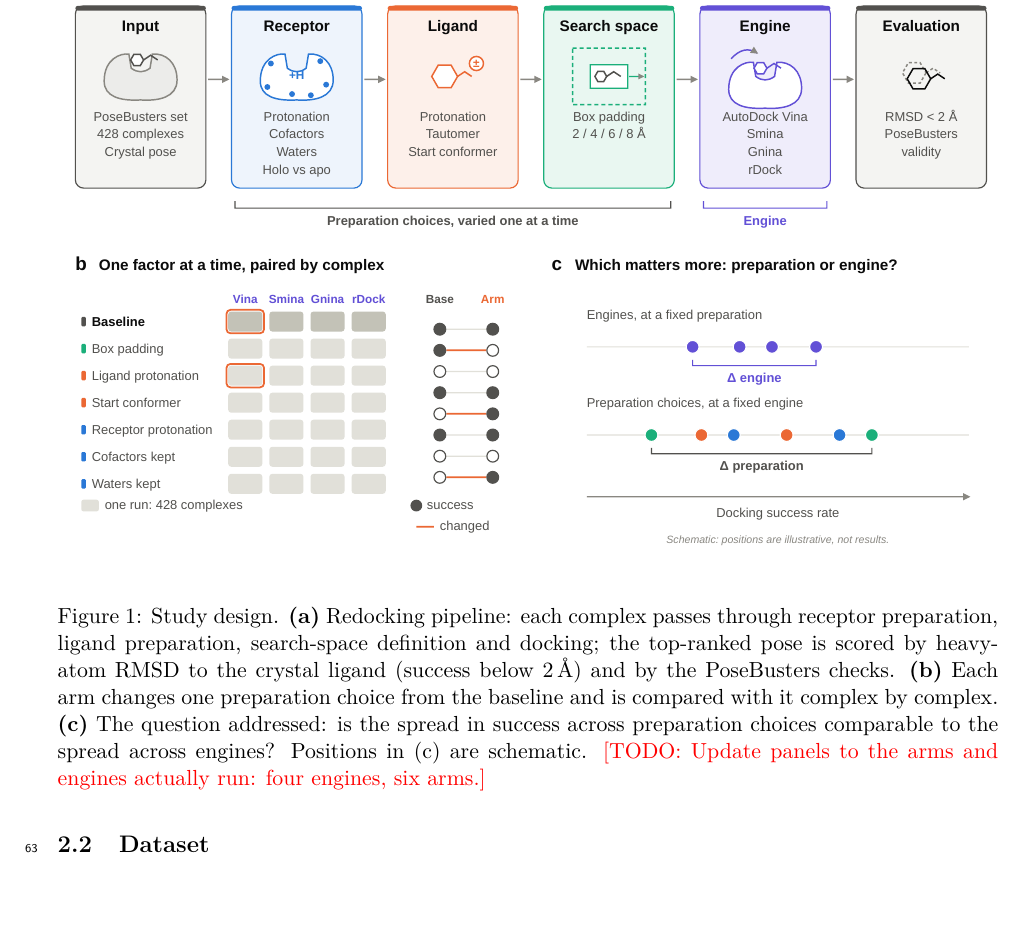
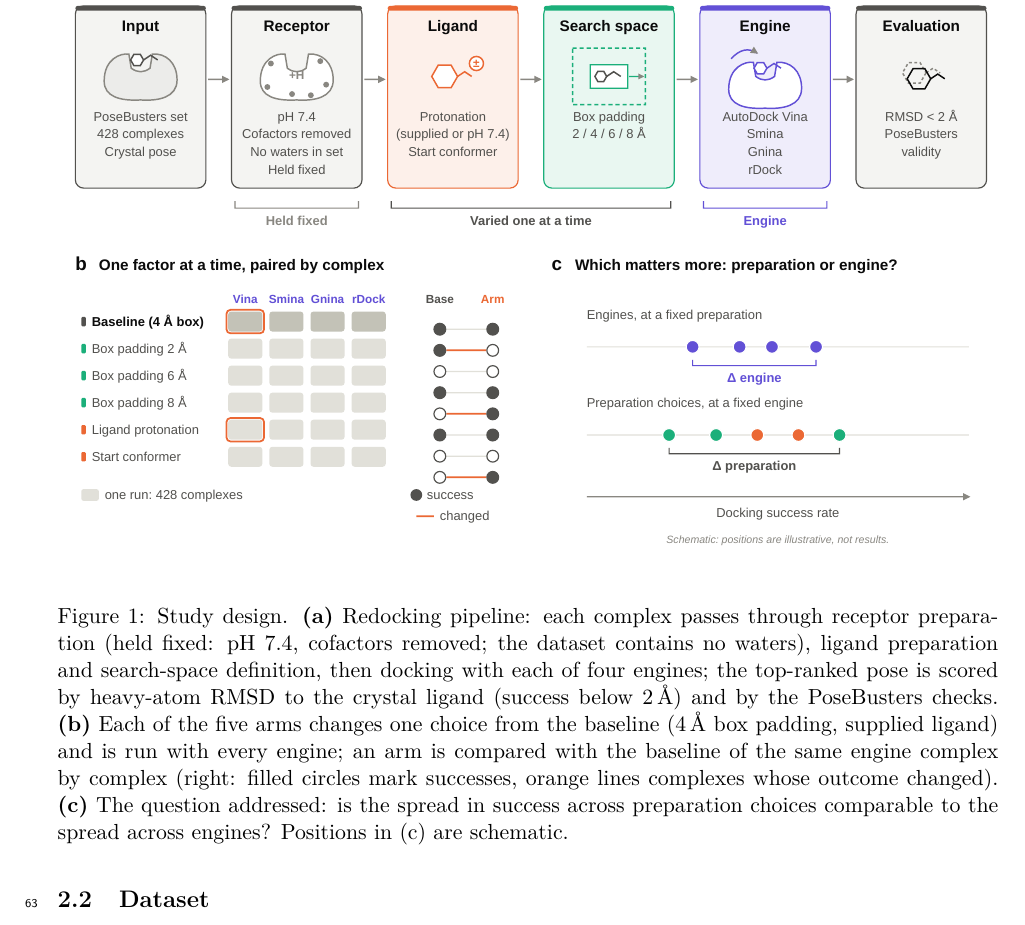
Before and after one commit to David-Alobo/DockPrepBench, a LaTeX paper (paper/main.tex, which reads paper/sections/methods.tex): part of page 3 of 15, cut so that both start at the same text, the shorter picture padded with empty space. Compiled offline with pdfLaTeX.

Commit message:
Figure 1 version 2: the study as run
make_concept_figure.py now writes concept_v2.{svg,pdf,png}: the receptor is shown held fixed (pH 7.4, cofactors removed, no waters in the set), tautomers are dropped, the 'varied one at a time' bracket covers ligand and search space only, panel b lists the five arms actually run, and panel c uses only box and ligand colours. Version 1 (the original plan) stays in docs/figures/concept.* for reference. The paper uses version 2 with an updated caption.

```diff
--- a/paper/sections/methods.tex
+++ b/paper/sections/methods.tex
@@ -13,15 +13,18 @@ are run on the same complexes and compared with paired statistics
 
 \begin{figure}[t]
   \centering
-  \includegraphics[width=\textwidth]{concept.pdf}
+  \includegraphics[width=\textwidth]{concept_v2.pdf}
   \caption{Study design. \textbf{(a)}~Redocking pipeline: each complex passes through
-    receptor preparation, ligand preparation, search-space definition and docking; the
-    top-ranked pose is scored by heavy-atom RMSD to the crystal ligand (success below
-    \SI{2}{\angstrom}) and by the PoseBusters checks. \textbf{(b)}~Each arm changes one
-    preparation choice from the baseline and is compared with it complex by complex.
-    \textbf{(c)}~The question addressed: is the spread in success across preparation choices
-    comparable to the spread across engines? Positions in (c) are schematic.
-    \todo{Update panels to the arms and engines actually run: four engines, six arms.}}
+    receptor preparation (held fixed: pH 7.4, cofactors removed; the dataset contains no
+    waters), ligand preparation and search-space definition, then docking with each of four
+    engines; the top-ranked pose is scored by heavy-atom RMSD to the crystal ligand (success
+    below \SI{2}{\angstrom}) and by the PoseBusters checks. \textbf{(b)}~Each of the five
+    arms changes one choice from the baseline (\SI{4}{\angstrom} box padding, supplied
+    ligand) and is run with every engine; an arm is compared with the baseline of the same
+    engine complex by complex (right: filled circles mark successes, orange lines complexes
+    whose outcome changed). \textbf{(c)}~The question addressed: is the spread in success
+    across preparation choices comparable to the spread across engines? Positions in (c)
+    are schematic.}
   \label{fig:design}
 \end{figure}
 
```
Also changed, not shown: docs/figures/concept_v2.pdf (added), docs/figures/concept_v2.png (added), docs/figures/concept_v2.svg (added), 1 other file.
